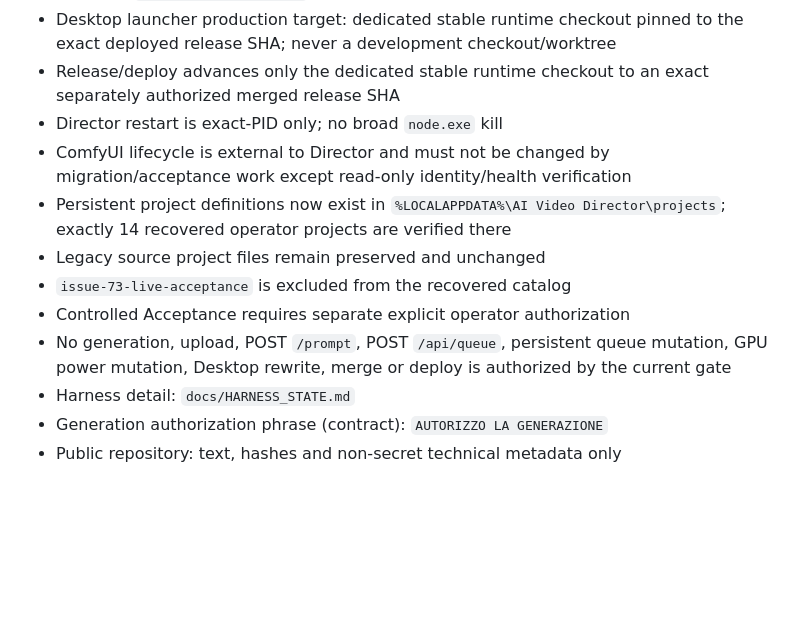
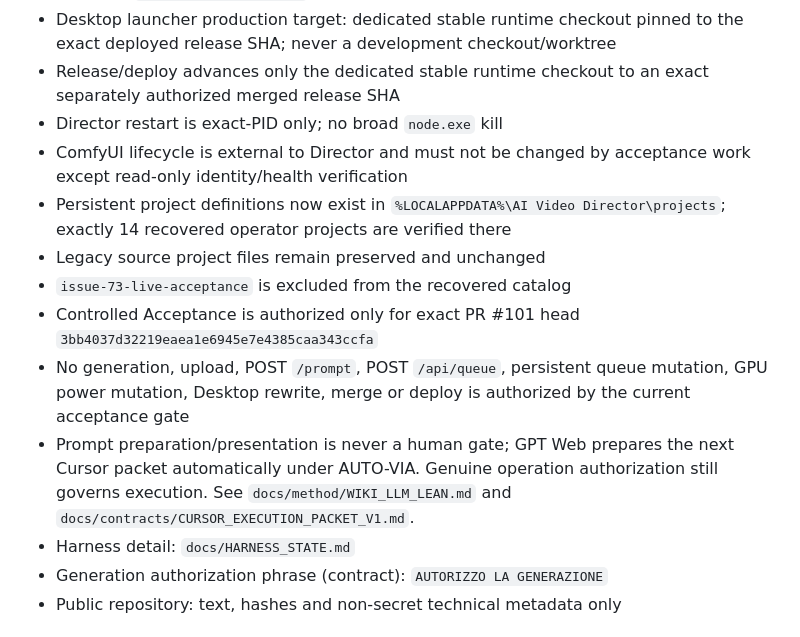
Before and after one commit to mrhz1973/ai-video-director, a Markdown page: docs/runtime/CURRENT_FRONTIER.md, the part around one of its changes. Rendered like a GitHub page; blank space fills up the shorter version.

```diff
--- a/docs/runtime/CURRENT_FRONTIER.md
+++ b/docs/runtime/CURRENT_FRONTIER.md
@@ -60,12 +60,13 @@ HARNESS_ENGINEERING is ACTIVE on #100 at `CONTROLLED_ACCEPTANCE_GATE`. IMAGE_ELE
 - Desktop launcher production target: dedicated stable runtime checkout pinned to the exact deployed release SHA; never a development checkout/worktree
 - Release/deploy advances only the dedicated stable runtime checkout to an exact separately authorized merged release SHA
 - Director restart is exact-PID only; no broad `node.exe` kill
-- ComfyUI lifecycle is external to Director and must not be changed by migration/acceptance work except read-only identity/health verification
+- ComfyUI lifecycle is external to Director and must not be changed by acceptance work except read-only identity/health verification
 - Persistent project definitions now exist in `%LOCALAPPDATA%\AI Video Director\projects`; exactly 14 recovered operator projects are verified there
 - Legacy source project files remain preserved and unchanged
 - `issue-73-live-acceptance` is excluded from the recovered catalog
-- Controlled Acceptance requires separate explicit operator authorization
-- No generation, upload, POST `/prompt`, POST `/api/queue`, persistent queue mutation, GPU power mutation, Desktop rewrite, merge or deploy is authorized by the current gate
+- Controlled Acceptance is authorized only for exact PR #101 head `3bb4037d32219eaea1e6945e7e4385caa343ccfa`
+- No generation, upload, POST `/prompt`, POST `/api/queue`, persistent queue mutation, GPU power mutation, Desktop rewrite, merge or deploy is authorized by the current acceptance gate
+- Prompt preparation/presentation is never a human gate; GPT Web prepares the next Cursor packet automatically under AUTO-VIA. Genuine operation authorization still governs execution. See `docs/method/WIKI_LLM_LEAN.md` and `docs/contracts/CURSOR_EXECUTION_PACKET_V1.md`.
 - Harness detail: `docs/HARNESS_STATE.md`
 - Generation authorization phrase (contract): `AUTORIZZO LA GENERAZIONE`
 - Public repository: text, hashes and non-secret technical metadata only
```
Also changed, not shown: other parts of docs/runtime/CURRENT_FRONTIER.md (+8 -7 lines).
